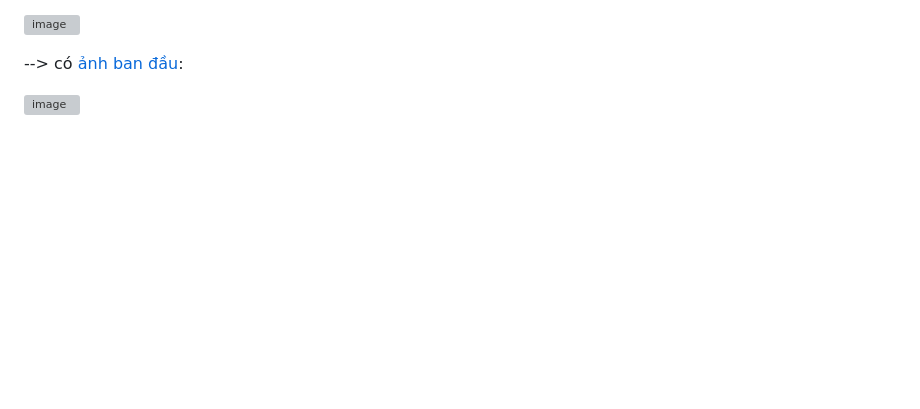
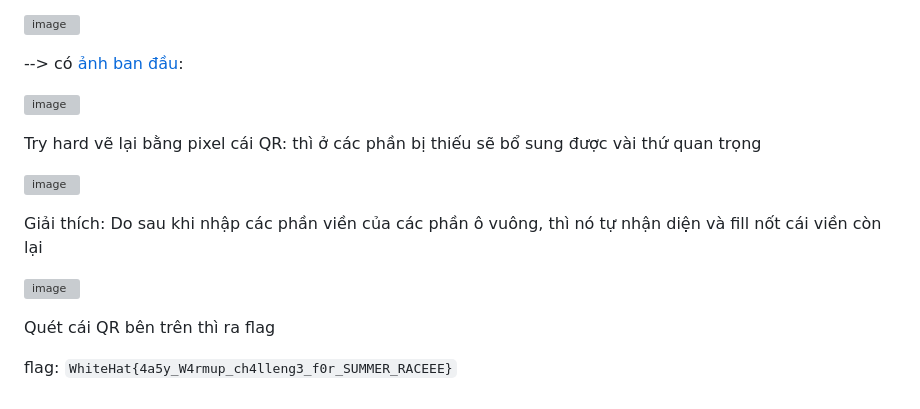
Before and after one commit to sondt1337/WhiteHat11-Wargame3.0, a Markdown page: solutions/Corrupt.md, the part around the change. GitHub-like rendering; blank space fills up the shorter version; grey boxes are pictures that could not be loaded.

```diff
--- a/solutions/Corrupt.md
+++ b/solutions/Corrupt.md
@@ -49,3 +49,16 @@ Lưu lại và chúng ta sẽ thấy sự khác biệt, bình thường sau bư
 --> có [ảnh ban đầu](/solutions/Corrupt_full.png):
 
 ![image](https://user-images.githubusercontent.com/87920408/212951189-19e1f834-ae9f-4f90-a56e-3cb83c3f5ff4.png)
+
+Try hard vẽ lại bằng pixel cái QR: thì ở các phần bị thiếu sẽ bổ sung được vài thứ quan trọng
+
+![image](https://user-images.githubusercontent.com/87920408/212953135-1b97b97e-67b3-4014-aa83-7c2c181a43f5.png)
+
+Giải thích:
+Do sau khi nhập các phần viền của các phần ô vuông, thì nó tự nhận diện và fill nốt cái viền còn lại
+
+![image](https://user-images.githubusercontent.com/87920408/212953322-d9a2ae87-77a8-47cb-94b0-99dd2d70d0c0.png)
+
+Quét cái QR bên trên thì ra flag
+
+flag: `WhiteHat{4a5y_W4rmup_ch4lleng3_f0r_SUMMER_RACEEE}`
```
